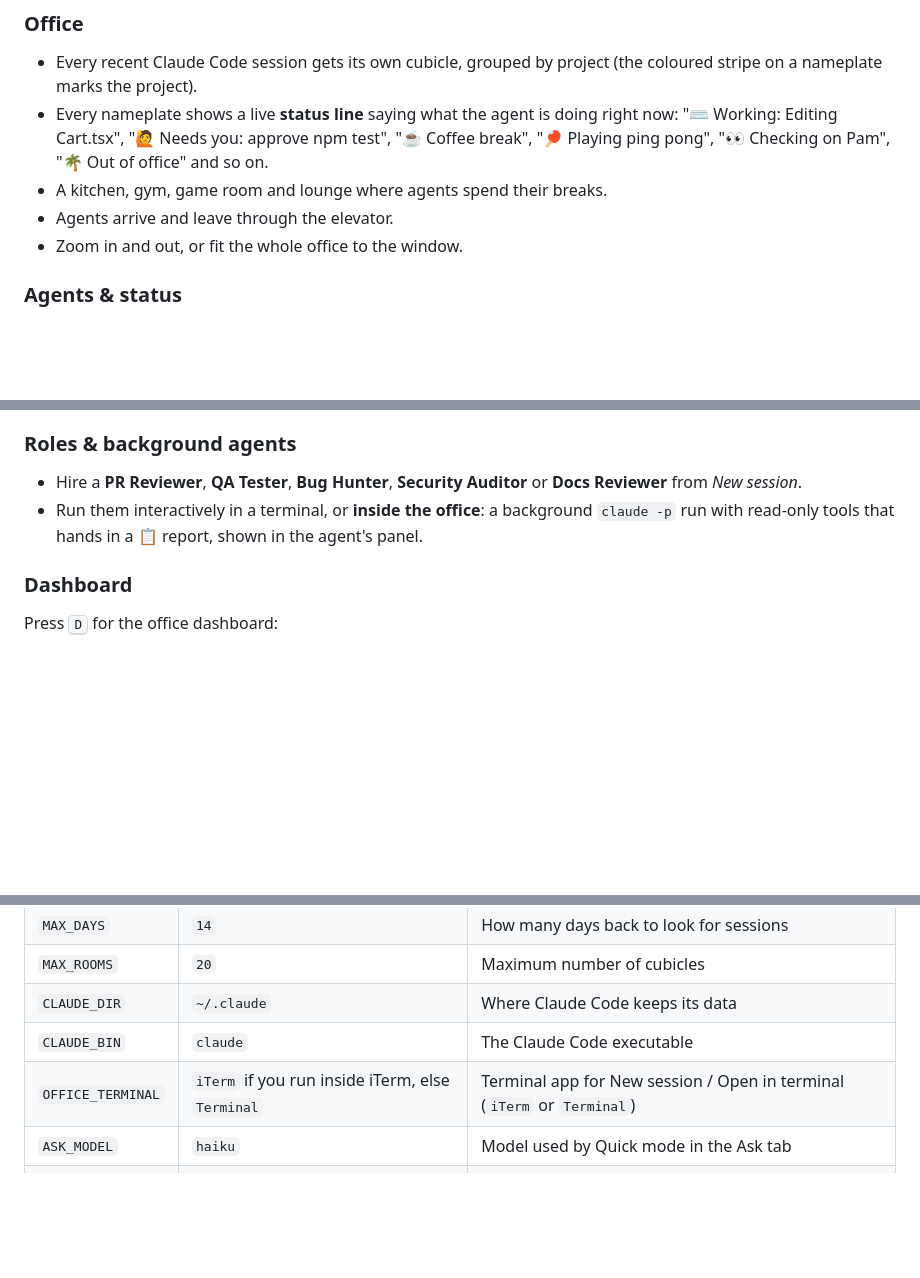
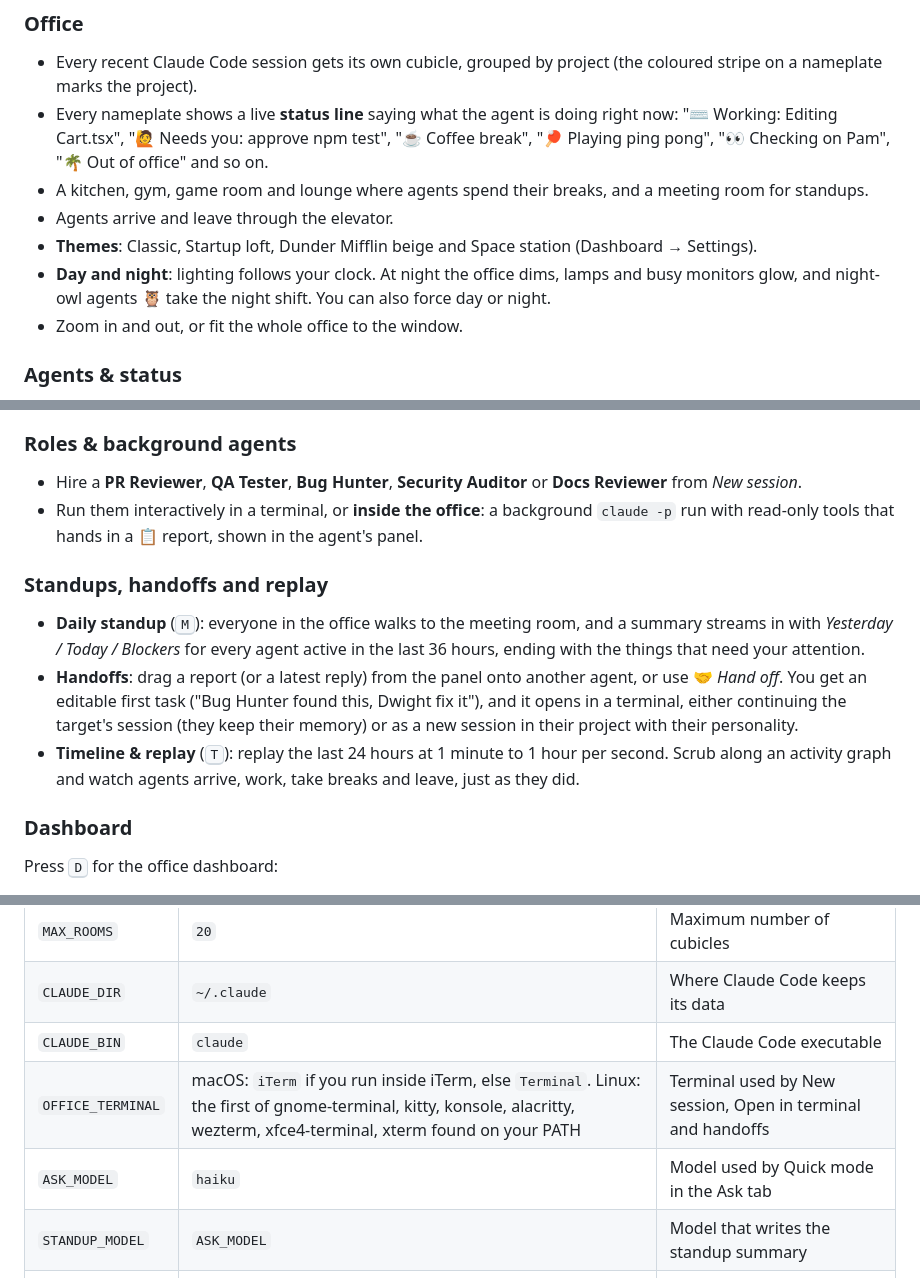
Before and after one commit to alminisl/agent-office, a Markdown page: README.md, 3 parts joined by grey strips. Rendered like a GitHub page; blank space fills up the shorter version.

```diff
--- a/README.md
+++ b/README.md
@@ -13,8 +13,10 @@ It is a single zero-dependency Node server plus a canvas front end. Every sprite
 ### Office
 - Every recent Claude Code session gets its own cubicle, grouped by project (the coloured stripe on a nameplate marks the project).
 - Every nameplate shows a live **status line** saying what the agent is doing right now: "⌨️ Working: Editing Cart.tsx", "🙋 Needs you: approve npm test", "☕ Coffee break", "🏓 Playing ping pong", "👀 Checking on Pam", "🌴 Out of office" and so on.
-- A kitchen, gym, game room and lounge where agents spend their breaks.
+- A kitchen, gym, game room and lounge where agents spend their breaks, and a meeting room for standups.
 - Agents arrive and leave through the elevator.
+- **Themes**: Classic, Startup loft, Dunder Mifflin beige and Space station (Dashboard → Settings).
+- **Day and night**: lighting follows your clock. At night the office dims, lamps and busy monitors glow, and night-owl agents 🦉 take the night shift. You can also force day or night.
 - Zoom in and out, or fit the whole office to the window.
 
 ### Agents & status
@@ -43,6 +45,11 @@ Live status comes from `~/.claude/sessions`:
 - Hire a **PR Reviewer**, **QA Tester**, **Bug Hunter**, **Security Auditor** or **Docs Reviewer** from *New session*.
 - Run them interactively in a terminal, or **inside the office**: a background `claude -p` run with read-only tools that hands in a 📋 report, shown in the agent's panel.
 
+### Standups, handoffs and replay
+- **Daily standup** (<kbd>M</kbd>): everyone in the office walks to the meeting room, and a summary streams in with *Yesterday / Today / Blockers* for every agent active in the last 36 hours, ending with the things that need your attention.
+- **Handoffs**: drag a report (or a latest reply) from the panel onto another agent, or use 🤝 *Hand off*. You get an editable first task ("Bug Hunter found this, Dwight fix it"), and it opens in a terminal, either continuing the target's session (they keep their memory) or as a new session in their project with their personality.
+- **Timeline & replay** (<kbd>T</kbd>): replay the last 24 hours at 1 minute to 1 hour per second. Scrub along an activity graph and watch agents arrive, work, take breaks and leave, just as they did.
+
 ### Dashboard
 Press <kbd>D</kbd> for the office dashboard:
 - **Overview**: total spend, spend per hour of work, hands-on work time, lines changed, PRs, office motivation, spend and work time by project, who's working right now and who needs you.
@@ -130,8 +145,9 @@ All settings are optional environment variables:
 | `MAX_ROOMS` | `20` | Maximum number of cubicles |
 | `CLAUDE_DIR` | `~/.claude` | Where Claude Code keeps its data |
 | `CLAUDE_BIN` | `claude` | The Claude Code executable |
-| `OFFICE_TERMINAL` | `iTerm` if you run inside iTerm, else `Terminal` | Terminal app for New session / Open in terminal (`iTerm` or `Terminal`) |
+| `OFFICE_TERMINAL` | macOS: `iTerm` if you run inside iTerm, else `Terminal`. Linux: the first of gnome-terminal, kitty, konsole, alacritty, wezterm, xfce4-terminal, xterm found on your PATH | Terminal used by New session, Open in terminal and handoffs |
 | `ASK_MODEL` | `haiku` | Model used by Quick mode in the Ask tab |
+| `STANDUP_MODEL` | `ASK_MODEL` | Model that writes the standup summary |
 | `CONTEXT_WINDOW` | `200000` (or 1M for `[1m]` models) | Context window size used for the context bar |
 | `DEMO` | unset | Set to `1` for demo mode (same as `--demo`) |
 
```
Also changed, not shown: other parts of README.md (+14 -4 lines), docs/night.jpg (added), docs/replay.jpg (added), docs/standup.jpg (added), 7 other files.
